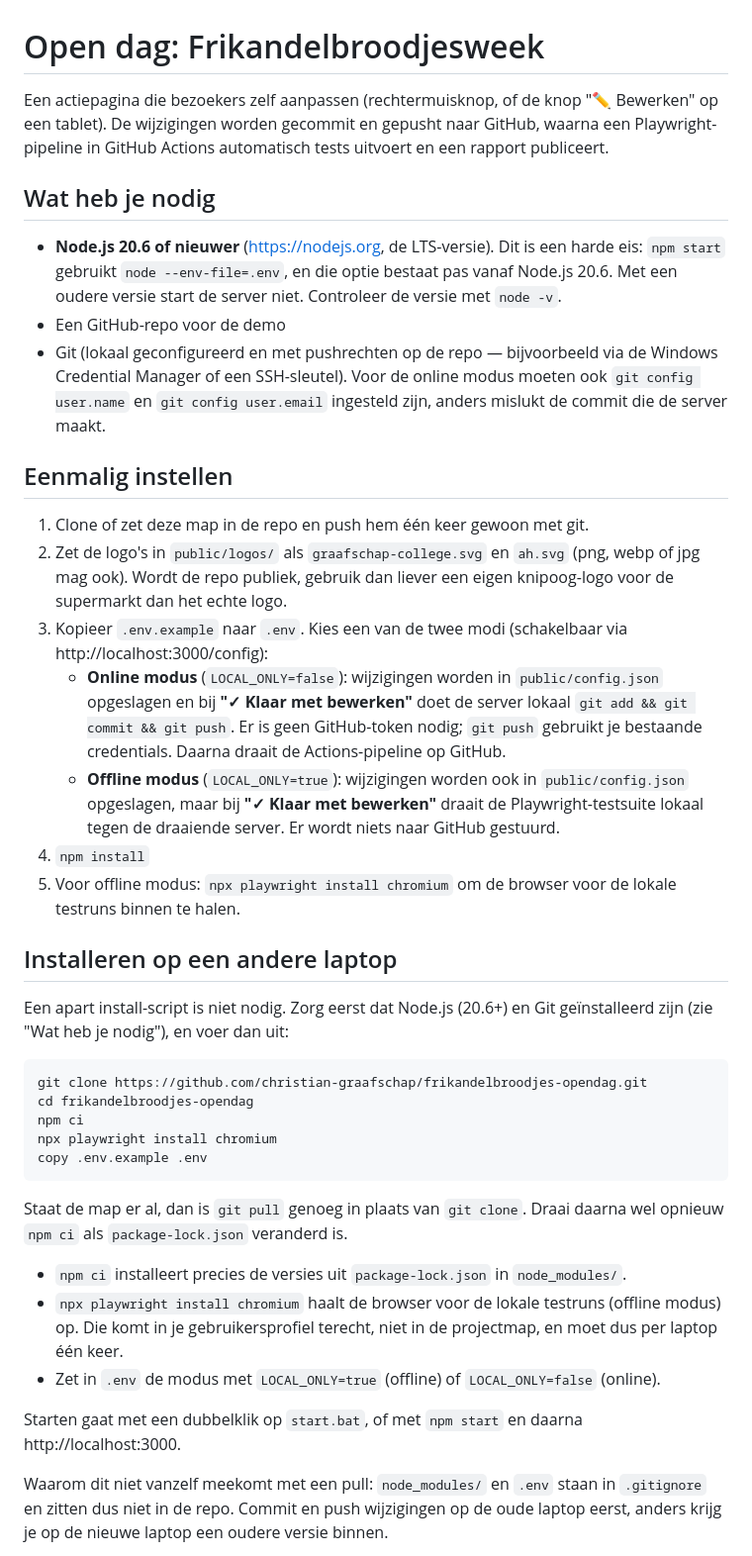
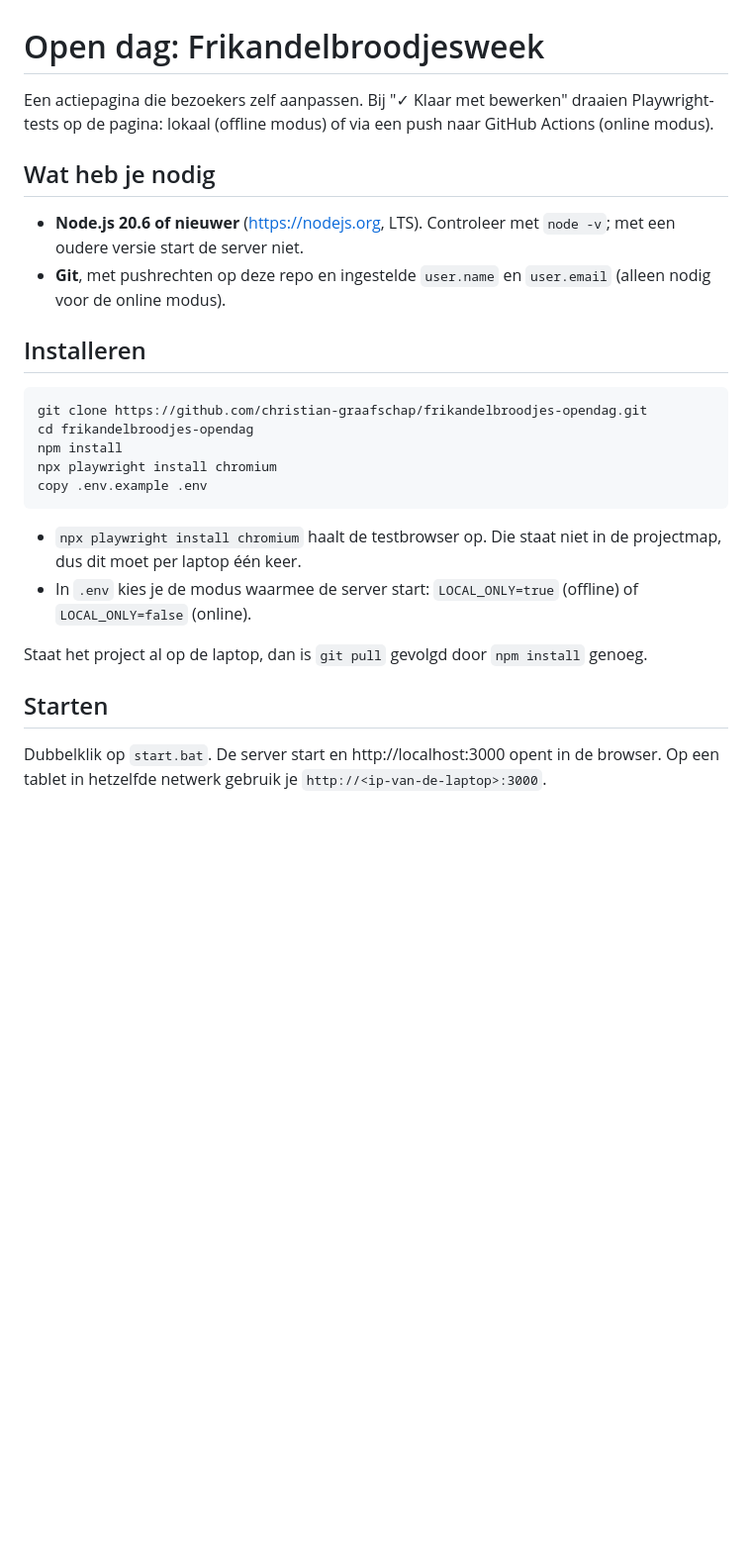
Before and after one commit to christian-graafschap/frikandelbroodjes-opendag, a Markdown page: README.md, the part around one of its changes. Shown at 99% size. Rendered like a GitHub page; blank space fills up the shorter version.

````diff
--- a/README.md
+++ b/README.md
@@ -1,61 +1,34 @@
 # Open dag: Frikandelbroodjesweek
 
-Een actiepagina die bezoekers zelf aanpassen (rechtermuisknop, of de knop "✏️ Bewerken" op een tablet).
-De wijzigingen worden gecommit en gepusht naar GitHub, waarna een Playwright-pipeline in GitHub Actions
-automatisch tests uitvoert en een rapport publiceert.
+Een actiepagina die bezoekers zelf aanpassen. Bij "✓ Klaar met bewerken" draaien Playwright-tests
+op de pagina: lokaal (offline modus) of via een push naar GitHub Actions (online modus).
 
 ## Wat heb je nodig
 
-- **Node.js 20.6 of nieuwer** (https://nodejs.org, de LTS-versie). Dit is een harde eis:
-  `npm start` gebruikt `node --env-file=.env`, en die optie bestaat pas vanaf Node.js 20.6.
-  Met een oudere versie start de server niet. Controleer de versie met `node -v`.
-- Een GitHub-repo voor de demo
-- Git (lokaal geconfigureerd en met pushrechten op de repo — bijvoorbeeld via de Windows
-  Credential Manager of een SSH-sleutel). Voor de online modus moeten ook `git config user.name`
-  en `git config user.email` ingesteld zijn, anders mislukt de commit die de server maakt.
+- **Node.js 20.6 of nieuwer** (https://nodejs.org, LTS). Controleer met `node -v`; met een oudere
+  versie start de server niet.
+- **Git**, met pushrechten op deze repo en ingestelde `user.name` en `user.email`
+  (alleen nodig voor de online modus).
 
-## Eenmalig instellen
-
-1. Clone of zet deze map in de repo en push hem één keer gewoon met git.
-2. Zet de logo's in `public/logos/` als `graafschap-college.svg` en `ah.svg` (png, webp of jpg mag ook).
-   Wordt de repo publiek, gebruik dan liever een eigen knipoog-logo voor de supermarkt dan het echte logo.
-3. Kopieer `.env.example` naar `.env`. Kies een van de twee modi (schakelbaar via
-   http://localhost:3000/config):
-   - **Online modus** (`LOCAL_ONLY=false`): wijzigingen worden in `public/config.json`
-     opgeslagen en bij **"✓ Klaar met bewerken"** doet de server lokaal
-     `git add && git commit && git push`. Er is geen GitHub-token nodig; `git push`
-     gebruikt je bestaande credentials. Daarna draait de Actions-pipeline op GitHub.
-   - **Offline modus** (`LOCAL_ONLY=true`): wijzigingen worden ook in `public/config.json`
-     opgeslagen, maar bij **"✓ Klaar met bewerken"** draait de Playwright-testsuite lokaal
-     tegen de draaiende server. Er wordt niets naar GitHub gestuurd.
-4. `npm install`
-5. Voor offline modus: `npx playwright install chromium` om de browser voor de lokale
-   testruns binnen te halen.
-
-## Installeren op een andere laptop
-
-Een apart install-script is niet nodig. Zorg eerst dat Node.js (20.6+) en Git geïnstalleerd zijn
-(zie "Wat heb je nodig"), en voer dan uit:
+## Installeren
 
 ```
 git clone https://github.com/christian-graafschap/frikandelbroodjes-opendag.git
 cd frikandelbroodjes-opendag
-npm ci
+npm install
 npx playwright install chromium
 copy .env.example .env
 ```
 
-Staat de map er al, dan is `git pull` genoeg in plaats van `git clone`. Draai daarna wel opnieuw
-`npm ci` als `package-lock.json` veranderd is.
+- `npx playwright install chromium` haalt de testbrowser op. Die staat niet in de projectmap,
+  dus dit moet per laptop één keer.
+- In `.env` kies je de modus waarmee de server start: `LOCAL_ONLY=true` (offline) of
+  `LOCAL_ONLY=false` (online).
 
-- `npm ci` installeert precies de versies uit `package-lock.json` in `node_modules/`.
-- `npx playwright install chromium` haalt de browser voor de lokale testruns (offline modus) op.
-  Die komt in je gebruikersprofiel terecht, niet in de projectmap, en moet dus per laptop één keer.
-- Zet in `.env` de modus met `LOCAL_ONLY=true` (offline) of `LOCAL_ONLY=false` (online).
+Staat het project al op de laptop, dan is `git pull` gevolgd door `npm install` genoeg.
 
-Starten gaat met een dubbelklik op `start.bat`, of met `npm start` en daarna http://localhost:3000.
+## Starten
 
-Waarom dit niet vanzelf meekomt met een pull: `node_modules/` en `.env` staan in `.gitignore` en
-zitten dus niet in de repo. Commit en push wijzigingen op de oude laptop eerst, anders krijg je
-op de nieuwe laptop een oudere versie binnen.
+Dubbelklik op `start.bat`. De server start en http://localhost:3000 opent in de browser.
+Op een tablet in hetzelfde netwerk gebruik je `http://<ip-van-de-laptop>:3000`.
 
````
Also changed, not shown: other parts of README.md (+23 -93 lines).
